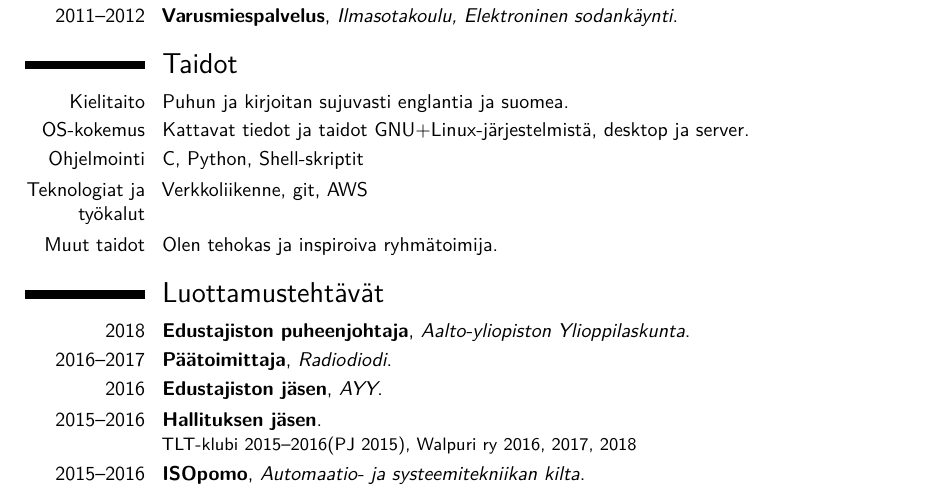
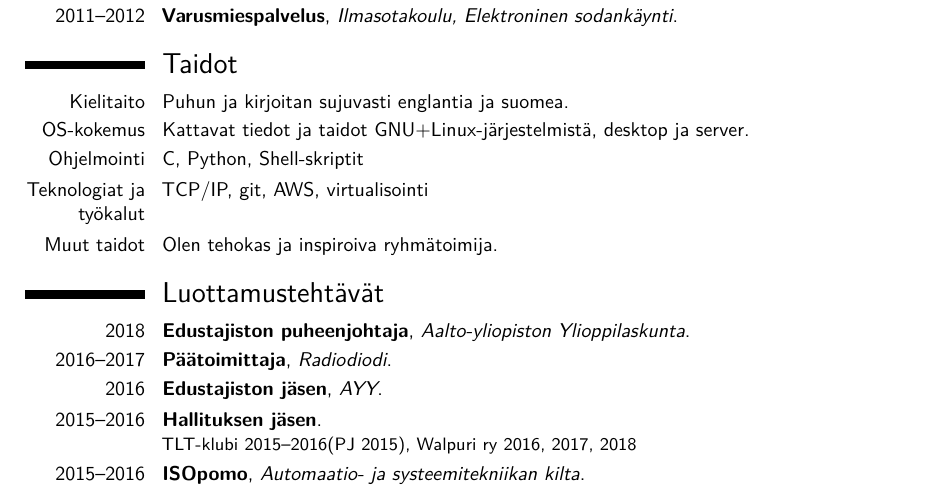
Before and after one commit to onnilampi/CV, a LaTeX CV (cv_fin.tex): part of the page, cut so that both start at the same text. Compiled offline with pdfLaTeX.

Commit message:
Small updates

```diff
--- a/cv_fin.tex
+++ b/cv_fin.tex
@@ -91,7 +91,7 @@ Olen 26-vuotias teekkari Helsingistä. Tällä hetkellä asun Otaniemessä, Espo
 \cvitem{Kielitaito}{Puhun ja kirjoitan sujuvasti englantia ja suomea.}
 \cvitem{OS-kokemus}{Kattavat tiedot ja taidot GNU+Linux-järjestelmistä, desktop ja server.}
 \cvitem{Ohjelmointi}{C, Python, Shell-skriptit}
-\cvitem{Teknologiat ja työkalut}{Verkkoliikenne, git, AWS}
+\cvitem{Teknologiat ja työkalut}{TCP/IP, git, AWS, virtualisointi}
 \cvitem{Muut taidot}{Olen tehokas ja inspiroiva ryhmätoimija.}
 %\cvitem{Elektroniikka}{Kolvi pysyy kädessä hyvin, pienet elektroniikkaprojektit sujuvat ongelmitta.}
 
```
